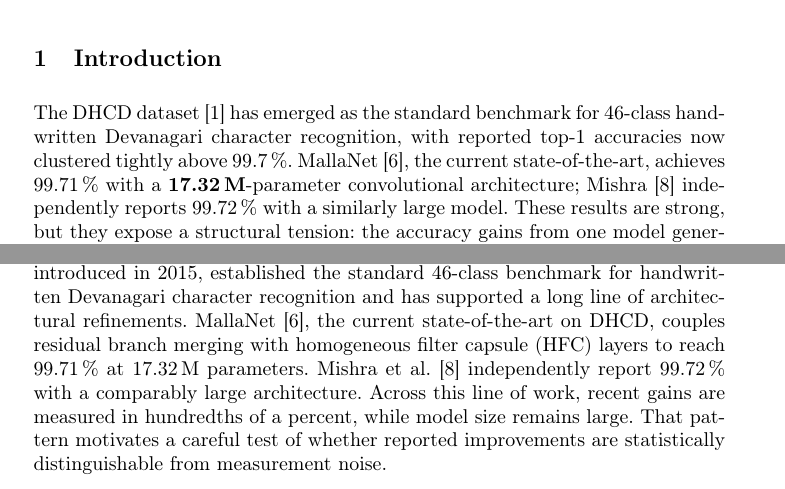
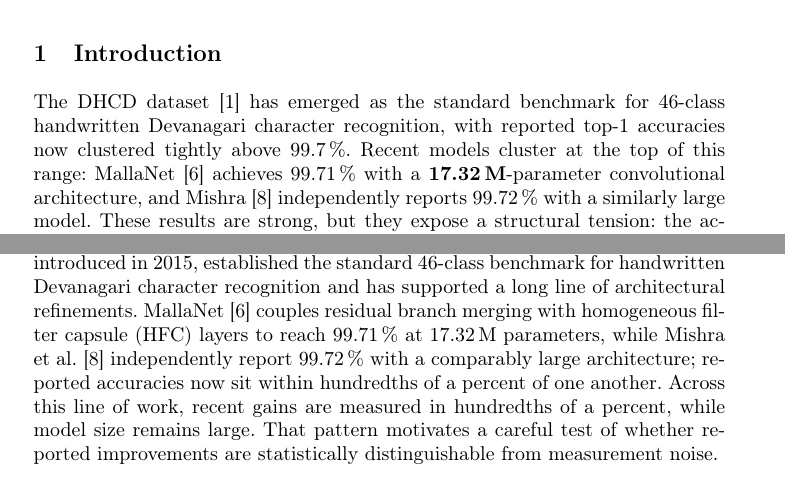
Before and after one commit to Ampixa/barnamala, a LaTeX paper (paper/main-arxiv.tex, which reads paper/sections/01-intro.tex, paper/sections/02-related.tex): two parts of pages 1 and 2 of 4, joined at a grey line, cut so that both start at the same text. Compiled offline with pdfLaTeX.

Commit message:
docs: reframe MallaNet/Mishra as clustered, not single SOTA, for internal consistency

```diff
--- a/paper/sections/01-intro.tex
+++ b/paper/sections/01-intro.tex
@@ -4,10 +4,7 @@
 The DHCD dataset~\cite{acharya2015dhcd} has emerged as the standard benchmark
 for 46-class handwritten Devanagari character recognition, with reported
 top-1 accuracies now clustered tightly above 99.7\,\%.
-MallaNet~\cite{malla2025}, the current state-of-the-art, achieves 99.71\,\%
-with a \textbf{17.32\,M}-parameter convolutional architecture;
-Mishra~\cite{mishra2021} independently reports 99.72\,\% with a similarly
-large model.
+Recent models cluster at the top of this range: MallaNet~\cite{malla2025} achieves 99.71\,\% with a \textbf{17.32\,M}-parameter convolutional architecture, and Mishra~\cite{mishra2021} independently reports 99.72\,\% with a similarly large model.
 These results are strong, but they expose a structural tension: the
 accuracy gains from one model generation to the next amount to
 \emph{hundredths of a percent}, while parameter budgets remain an order of
--- a/paper/sections/02-related.tex
+++ b/paper/sections/02-related.tex
@@ -5,11 +5,7 @@
 The DHCD dataset~\cite{acharya2015dhcd}, introduced in 2015, established the
 standard 46-class benchmark for handwritten Devanagari character recognition
 and has supported a long line of architectural refinements.
-MallaNet~\cite{malla2025}, the current state-of-the-art on DHCD, couples
-residual branch merging with homogeneous filter capsule (HFC) layers to reach
-99.71\,\% at 17.32\,M parameters.
-Mishra et al.~\cite{mishra2021} independently report 99.72\,\% with a
-comparably large architecture.
+MallaNet~\cite{malla2025} couples residual branch merging with homogeneous filter capsule (HFC) layers to reach 99.71\,\% at 17.32\,M parameters, while Mishra et al.~\cite{mishra2021} independently report 99.72\,\% with a comparably large architecture; reported accuracies now sit within hundredths of a percent of one another.
 Across this line of work, recent gains are measured in hundredths of a
 percent, while model size remains large.
 That pattern motivates a careful test of whether reported improvements are
```
